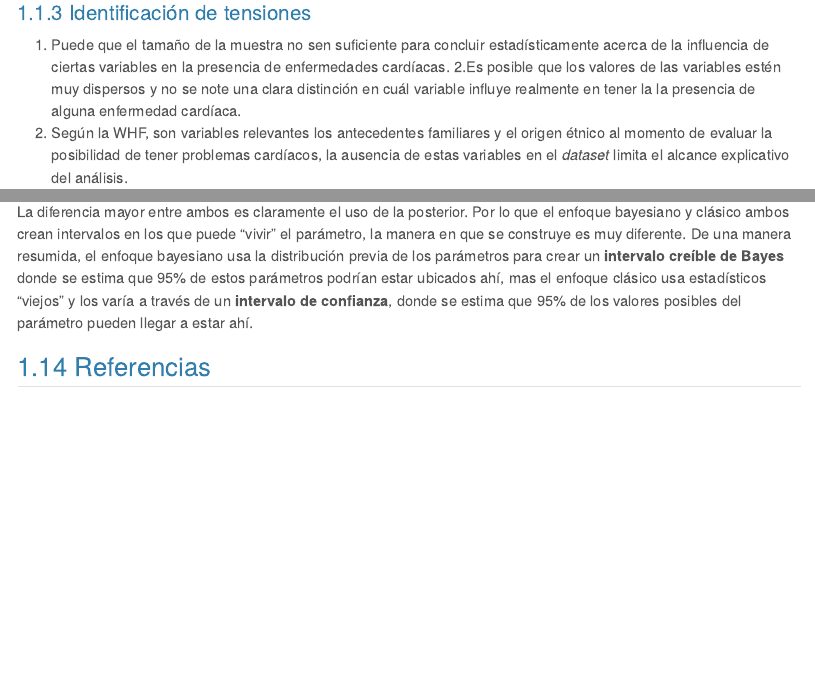
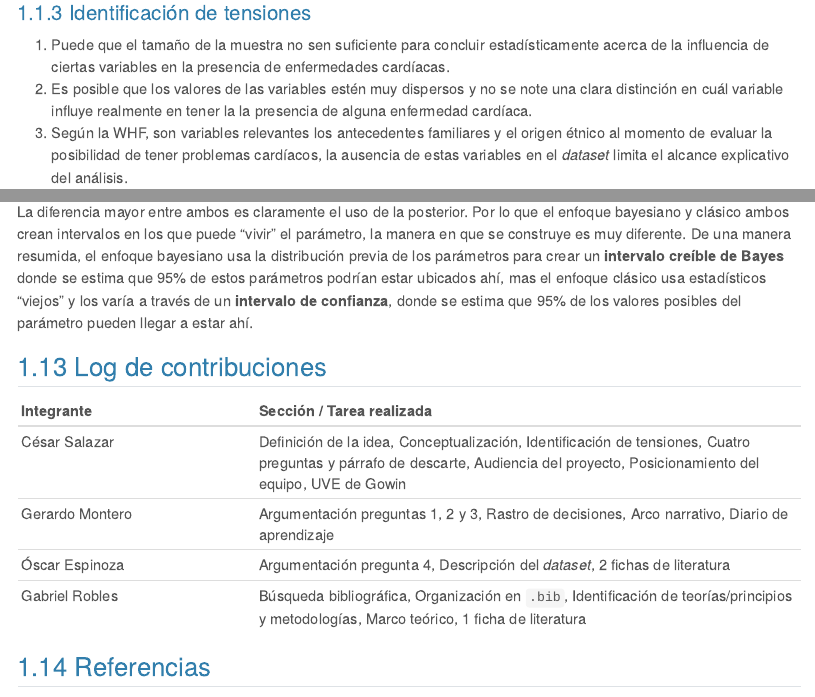
Before and after one commit to CA303-I-2026/Grupo-5-Alpha-Epsilon, a Quarto document (bitacoras/bitacora_1/bitacora_1.qmd): the page in a window 1100 px wide, from 1310 px down, and a second part further down, joined at a grey line. Rendered offline with R 4.5, knitr and Pandoc in place of Quarto, with nearby package versions.

Commit message:
docs: agrega log de contribuciones

```diff
--- a/bitacoras/bitacora_1/bitacora_1.qmd
+++ b/bitacoras/bitacora_1/bitacora_1.qmd
@@ -717,6 +715,15 @@
 
 La diferencia mayor entre ambos es claramente el uso de la posterior. Por lo que el enfoque bayesiano y clásico ambos crean intervalos en los que puede “vivir” el parámetro, la manera en que se construye es muy diferente. De una manera resumida, el enfoque bayesiano usa la distribución previa de los parámetros para crear un **intervalo creíble de Bayes** donde se estima que 95% de estos parámetros podrían estar ubicados ahí, mas el enfoque clásico usa estadísticos “viejos” y los varía a través de un **intervalo de confianza**, donde se estima que 95% de los valores posibles del parámetro pueden llegar a estar ahí.
 
+## Log de contribuciones
+
+| Integrante | Sección / Tarea realizada |
+|:-----------|:--------------------------|
+| César Salazar | Definición de la idea, Conceptualización, Identificación de tensiones, Cuatro preguntas y párrafo de descarte, Audiencia del proyecto, Posicionamiento del equipo, UVE de Gowin |
+| Gerardo Montero | Argumentación preguntas 1, 2 y 3, Rastro de decisiones, Arco narrativo, Diario de aprendizaje |
+| Óscar Espinoza | Argumentación pregunta 4, Descripción del *dataset*, 2 fichas de literatura |
+| Gabriel Robles | Búsqueda bibliográfica, Organización en `.bib`, Identificación de teorías/principios y metodologías, Marco teórico, 1 ficha de literatura |
+
 ## Referencias
 
 ::: {#refs}
```
Also changed, not shown: bitacoras/bitacora_1/bitacora_1.qmd (6 more changed lines).
